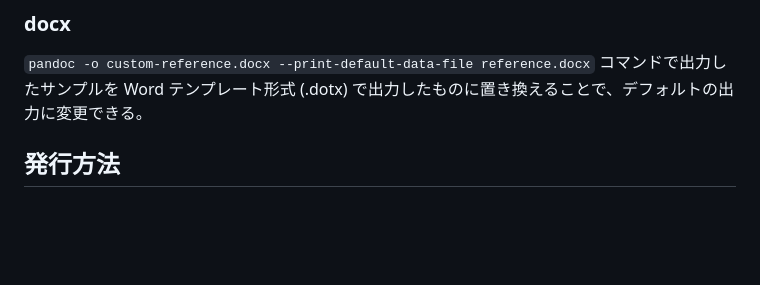
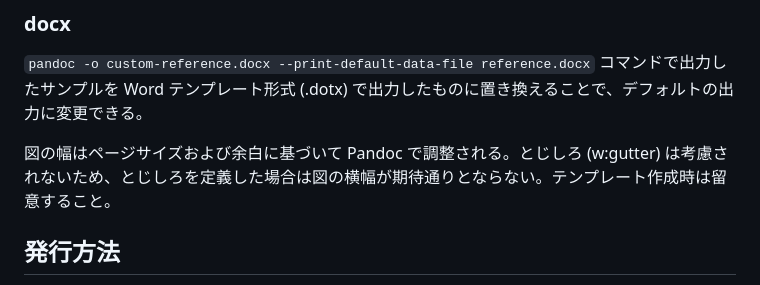
Before and after one commit to Hondarer/pub_markdown, a Markdown page: docs-src/index.md, the part around the change. Drawn GitHub-style; blank space fills up the shorter version.

Commit message:
図の幅についてtips追加

```diff
--- a/docs-src/index.md
+++ b/docs-src/index.md
@@ -367,6 +367,8 @@ bin/styles 以下にカスタマイズされた Pandoc テンプレートがあ
 
 `pandoc -o custom-reference.docx --print-default-data-file reference.docx` コマンドで出力したサンプルを Word テンプレート形式 (.dotx) で出力したものに置き換えることで、デフォルトの出力に変更できる。
 
+図の幅はページサイズおよび余白に基づいて Pandoc で調整される。とじしろ (w:gutter) は考慮されないため、とじしろを定義した場合は図の横幅が期待通りとならない。テンプレート作成時は留意すること。
+
 ## 発行方法
 
 + Visual Studio Code で、タスク "exec pandoc" (Ctrl + Shift + B) を実行する。
```
